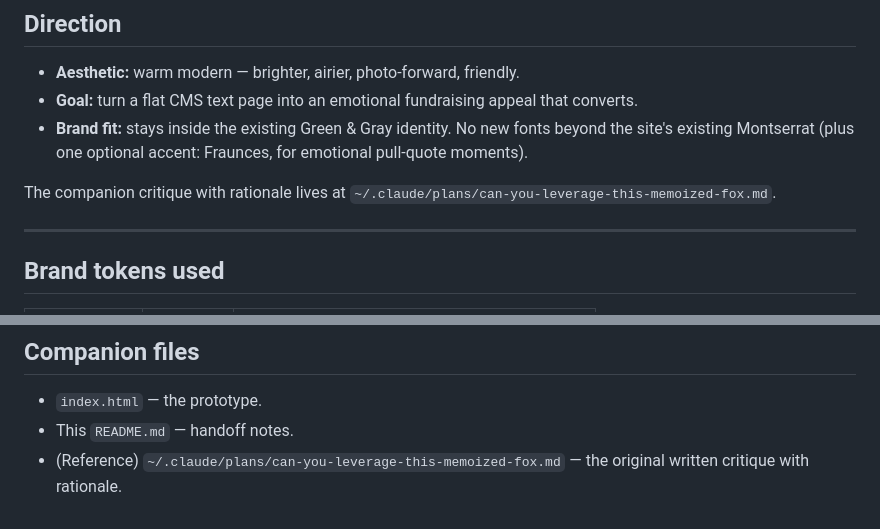
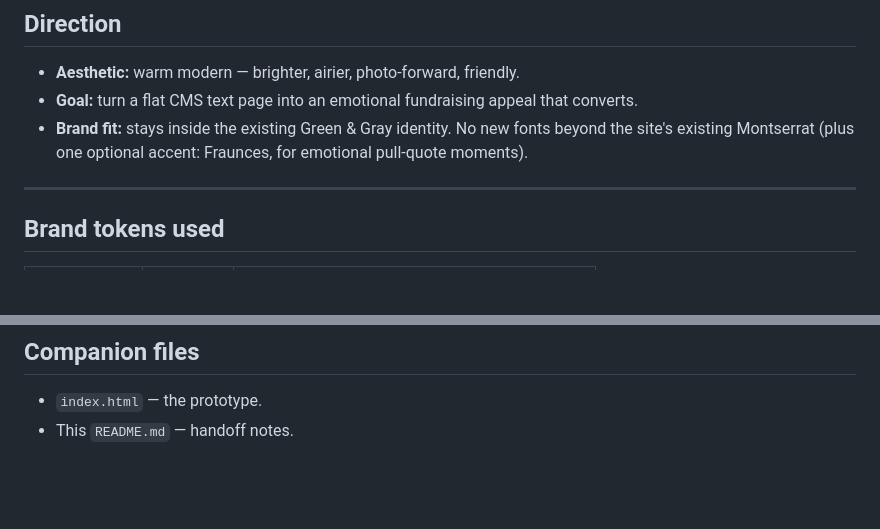
Before and after one commit to bricea27/brantlake-adf-prototype, a Markdown page: README.md, 2 parts joined by grey strips. GitHub-like rendering; blank space fills up the shorter version.

Commit message:
Remove internal-tooling path references from README

```diff
--- a/README.md
+++ b/README.md
@@ -14,9 +14,6 @@ This is a **reference design**, not a deployable WordPress page. Hand it to the
 - **Aesthetic:** warm modern — brighter, airier, photo-forward, friendly.
 - **Goal:** turn a flat CMS text page into an emotional fundraising appeal that converts.
 - **Brand fit:** stays inside the existing Green & Gray identity. No new fonts beyond the site's existing Montserrat (plus one optional accent: Fraunces, for emotional pull-quote moments).
-
-The companion critique with rationale lives at
-`~/.claude/plans/can-you-leverage-this-memoized-fox.md`.
 
 ---
 
@@ -96,4 +93,3 @@ All placeholder spots are marked in the HTML with `<!-- PLACEHOLDER: ... -->` co
 
 - `index.html` — the prototype.
 - This `README.md` — handoff notes.
-- (Reference) `~/.claude/plans/can-you-leverage-this-memoized-fox.md` — the original written critique with rationale.
```
